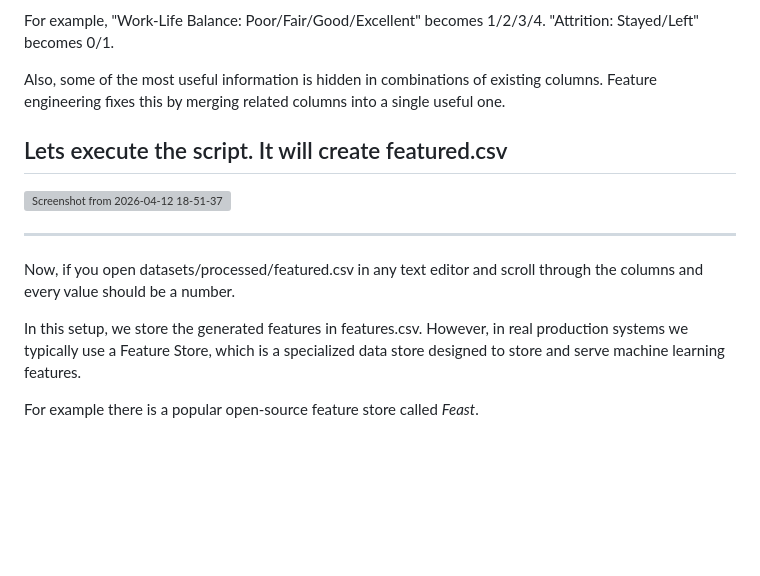
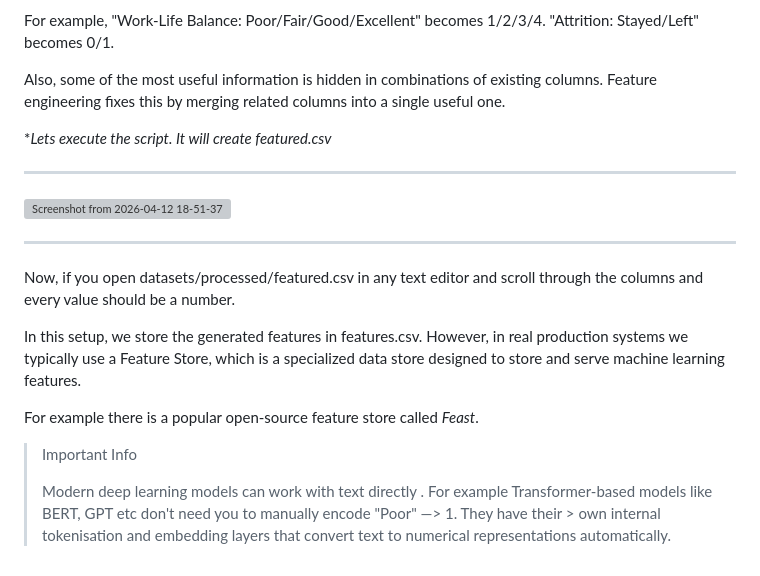
Before and after one commit to Aditya-gairola/MLOps, a Markdown page: 2.md, the part around the change. Drawn GitHub-style; blank space fills up the shorter version; grey boxes are pictures that could not be loaded.

```diff
--- a/2.md
+++ b/2.md
@@ -180,7 +180,8 @@ For example, "Work-Life Balance: Poor/Fair/Good/Excellent" becomes 1/2/3/4. "Att
 
 Also, some of the most useful information is hidden in combinations of existing columns. Feature engineering fixes this by merging related columns into a single useful one.
 
-Lets execute the script. It will create featured.csv
+**Lets execute the script. It will create featured.csv*
+
 ---
 <img width="1097" height="307" alt="Screenshot from 2026-04-12 18-51-37" src="https://github.com/user-attachments/assets/3ae84442-cd0e-4cf6-8a08-b6b72e78e8f8" />
 
@@ -191,3 +192,7 @@ Now, if you open  datasets/processed/featured.csv in any text editor and scroll
 In this setup, we store the generated features in features.csv. However, in real production systems we typically use a Feature Store, which is a specialized data store designed to store and serve machine learning features.
 
 For example there is a popular open-source feature store called *Feast*.
+
+> Important Info
+>
+> Modern deep learning models can work with text directly . For example Transformer-based models like BERT, GPT etc don't need you to manually encode "Poor" —> 1. They have their   > own internal tokenisation and embedding layers that convert text to numerical representations automatically.
```
